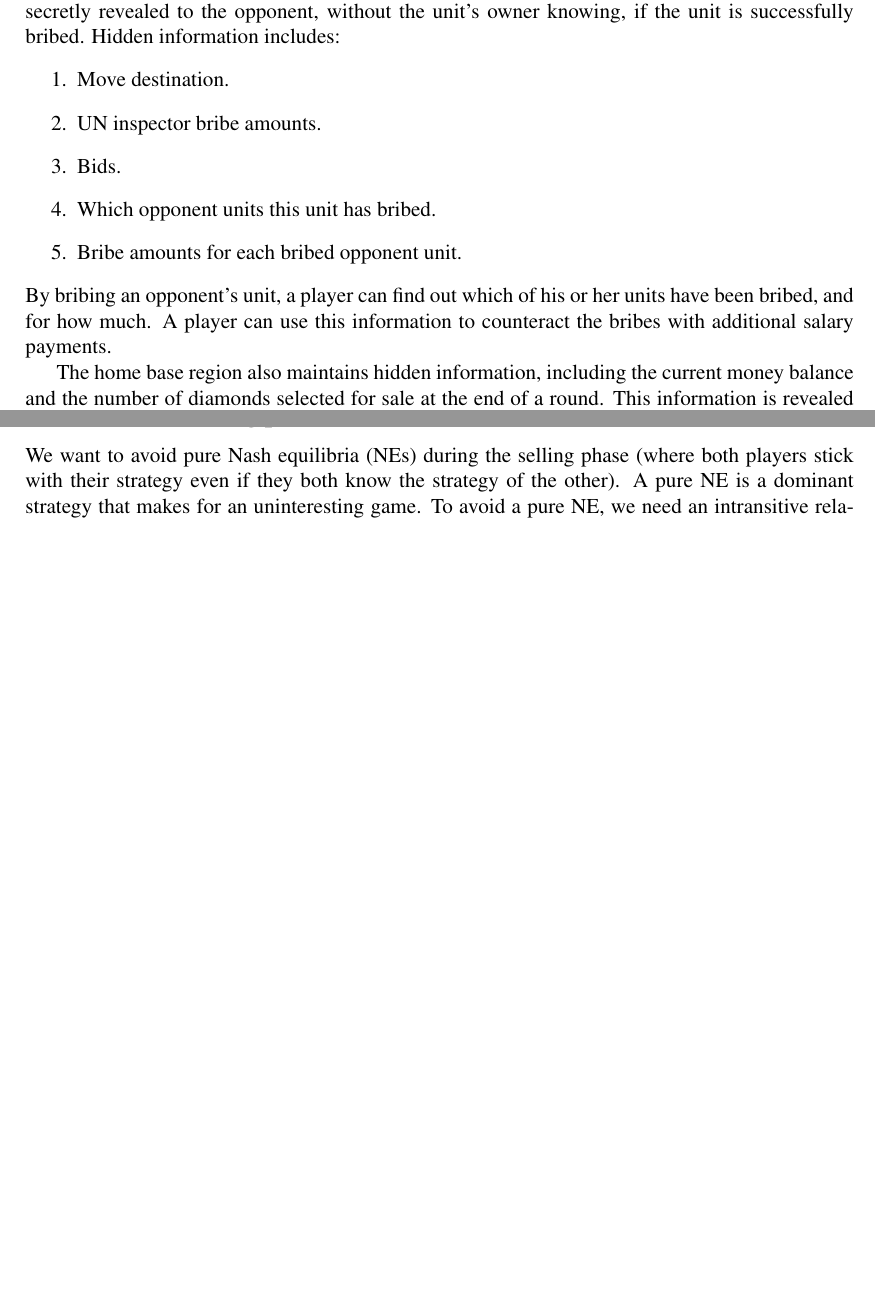
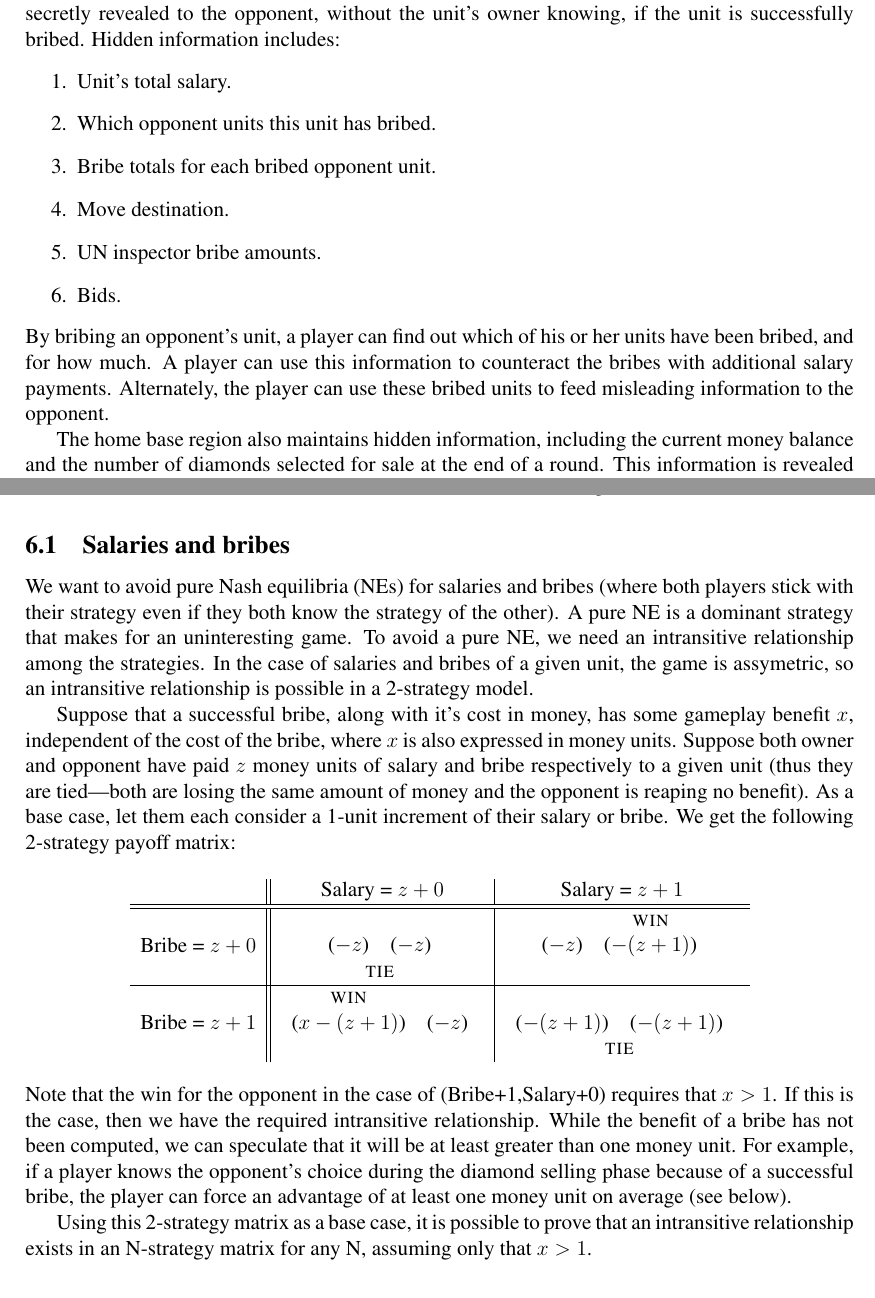
Before and after one commit to jasonrohrer/DiamondTrust, a LaTeX paper (design/design.tex): two parts of pages 7 and 9 of 11, joined at a grey line, cut so that both start at the same text, the shorter picture padded with empty space. Compiled offline with pdfLaTeX.

Commit message:
Updated with information about hidden salaries and salar/bribe balance.

```diff
--- a/design/design.tex
+++ b/design/design.tex
@@ -179,13 +179,14 @@ All four of the gameplay systems that involve possibly-revealed hidden informati
 \subsection{Hidden information}
 Units maintain various pieces of hidden information throughout the game.  This information is secretly revealed to the opponent, without the unit's owner knowing, if the unit is successfully bribed.  Hidden information includes:
 \begin{enumerate}
+\item Unit's total salary.
+\item Which opponent units this unit has bribed.
+\item Bribe totals for each bribed opponent unit.
 \item Move destination.
 \item UN inspector bribe amounts.
 \item Bids.
-\item Which opponent units this unit has bribed.
-\item Bribe amounts for each bribed opponent unit.
 \end{enumerate}
-By bribing an opponent's unit, a player can find out which of his or her units have been bribed, and for how much.  A player can use this information to counteract the bribes with additional salary payments.
+By bribing an opponent's unit, a player can find out which of his or her units have been bribed, and for how much.  A player can use this information to counteract the bribes with additional salary payments.  Alternately, the player can use these bribed units to feed misleading information to the opponent.
 
 The home base region also maintains hidden information, including the current money balance and the number of diamonds selected for sale at the end of a round.  This information is revealed to the opponent if a bribed unit is present in the home base region.
 
@@ -236,6 +237,36 @@ http://www.c-r.org/our-work/accord/angola/chronology.php
 \section{Balancing}
 This section contains more detailed information about how the design of \gtitle\ is balanced.
 
+\subsection{Salaries and bribes}
+We want to avoid pure Nash equilibria (NEs) for salaries and bribes (where both players stick with their strategy even if they both know the strategy of the other).  A pure NE is a dominant strategy that makes for an uninteresting game.  To avoid a pure NE, we need an intransitive relationship among the strategies.  In the case of salaries and bribes of a given unit, the game is assymetric, so an intransitive relationship is possible in a 2-strategy model.
+
+Suppose that a successful bribe, along with it's cost in money, has some gameplay benefit $x$, independent of the cost of the bribe, where $x$ is also expressed in money units.  Suppose both owner and opponent have paid $z$ money units of salary and bribe respectively to a given unit (thus they are tied---both are losing the same amount of money and the opponent is reaping no benefit).  As a base case, let them each consider a 1-unit increment of their salary or bribe.  We get the following 2-strategy payoff matrix:
+\newcommand{\payoff}[5]{
+\begin{tabular}{cc}
+{\sc #3}&{\sc #4}\\
+(#1)&(#2)\\
+\multicolumn{2}{c}{{\sc #5}}
+\end{tabular}
+}
+
+
+\begin{center}
+
+\begin{tabular}{r||c|c}
+&Salary = $z + 0$& Salary = $z + 1$\\
+\hline
+\hline
+Bribe = $z + 0$& \payoff{$-z$}{$-z$}{}{}{tie} & \payoff{$-z$}{$-(z+1)$}{}{win}{} \\
+\hline
+Bribe  = $z + 1$& \payoff{$x-(z+1)$}{$-z$}{win}{}{} & \payoff{$-(z+1)$}{$-(z+1)$}{}{}{tie} \\
+\end{tabular}
+
+\end{center}
+Note that the win for the opponent in the case of (Bribe+1,Salary+0) requires that $x>1$.  If this is the case, then we have the required intransitive relationship.  While the benefit of a bribe has not been computed, we can speculate that it will be at least greater than one money unit.  For example, if a player knows the opponent's choice during the diamond selling phase because of a successful bribe, the player can force an advantage of at least one money unit on average (see below).
+
+Using this 2-strategy matrix as a base case, it is possible to prove that an intransitive relationship exists in an N-strategy matrix for any N, assuming only that $x>1$.
+
+
 \subsection{Flat rates on regions and money allowances}
 The flat rates on producing regions control how much a player might spend on diamonds if no competitive auctions take place.  A player's base allowance during each round is \$18.  If a player moves all 3 units, the remaining balance will be \$15 after paying for the moves.  If a player purchases diamonds at the flat rate from the least expensive regions, the player will spend \$1 + \$2 + \$2, leaving \$10 left over in each round for salaries and bribes.  The player would also have enough money to purchase only from the most expensive region (\$15), leaving no money left for salaries and bribes.
 
@@ -253,4 +284,3 @@ To balance the diamond selling phase, as described below, it was determined that
 
 
 \subsection{Diamond selling phase}
-We want to avoid pure Nash equilibria (NEs) during the selling phase (where both players stick with their strategy even if they both know the strategy of the other).  A pure NE is a dominant strategy that makes for an uninteresting game.  To avoid a pure NE, we need an intransitive relationship among the strategies.  For a symmetric two-strategy game, this is impossible, so at least a three-strategy game is needed.  The following would work, where ``$\longrightarrow$'' can be read as ``beats'':
```
Also changed, not shown: design/design.tex (14 more changed lines).
